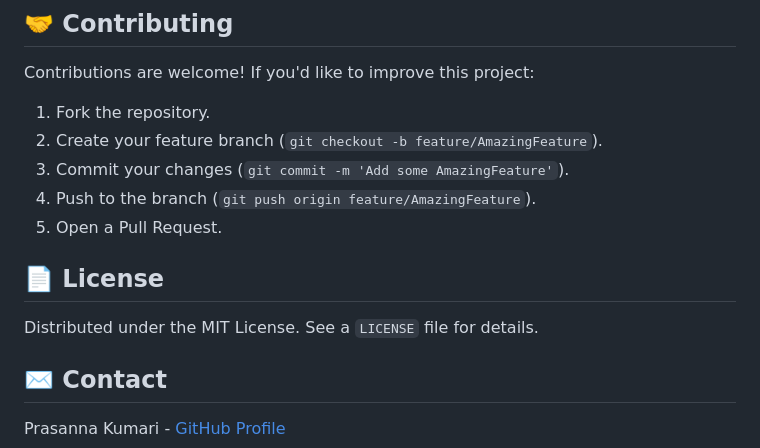
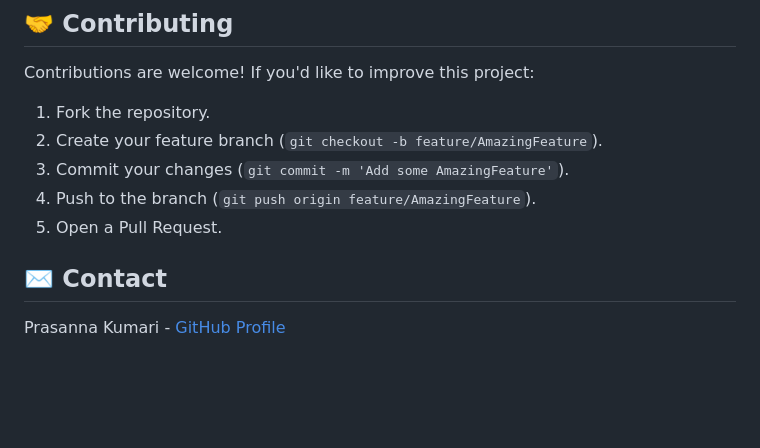
Before and after one commit to PrasannaKumari2506/mini-notes-maker, a Markdown page: README.md, the part around the change. Drawn GitHub-style; blank space fills up the shorter version.

Commit message:
Remove license information from README
Removed license section from README.

```diff
--- a/README.md
+++ b/README.md
@@ -71,9 +71,6 @@ Contributions are welcome! If you'd like to improve this project:
 4. Push to the branch (`git push origin feature/AmazingFeature`).
 5. Open a Pull Request.
 
-## 📄 License
-
-Distributed under the MIT License. See a `LICENSE` file for details.
 
 ## ✉️ Contact
 
```
